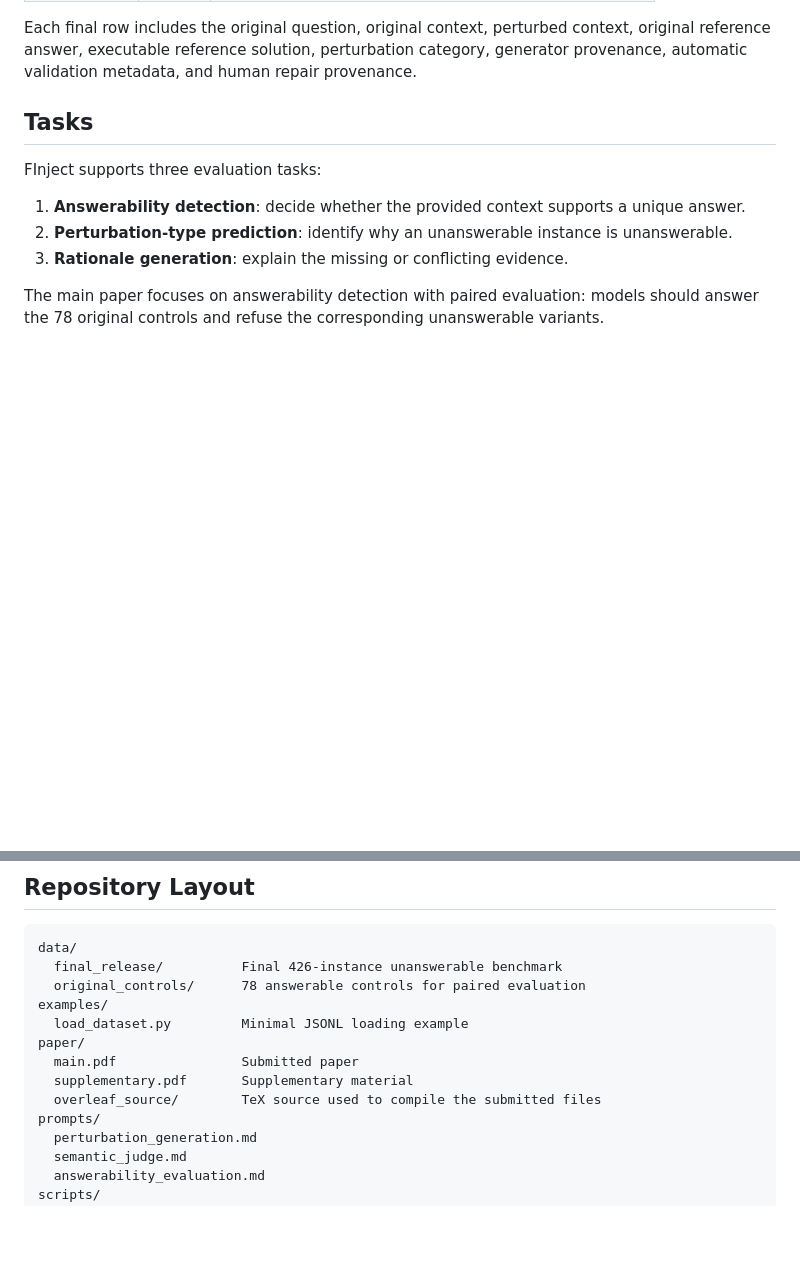
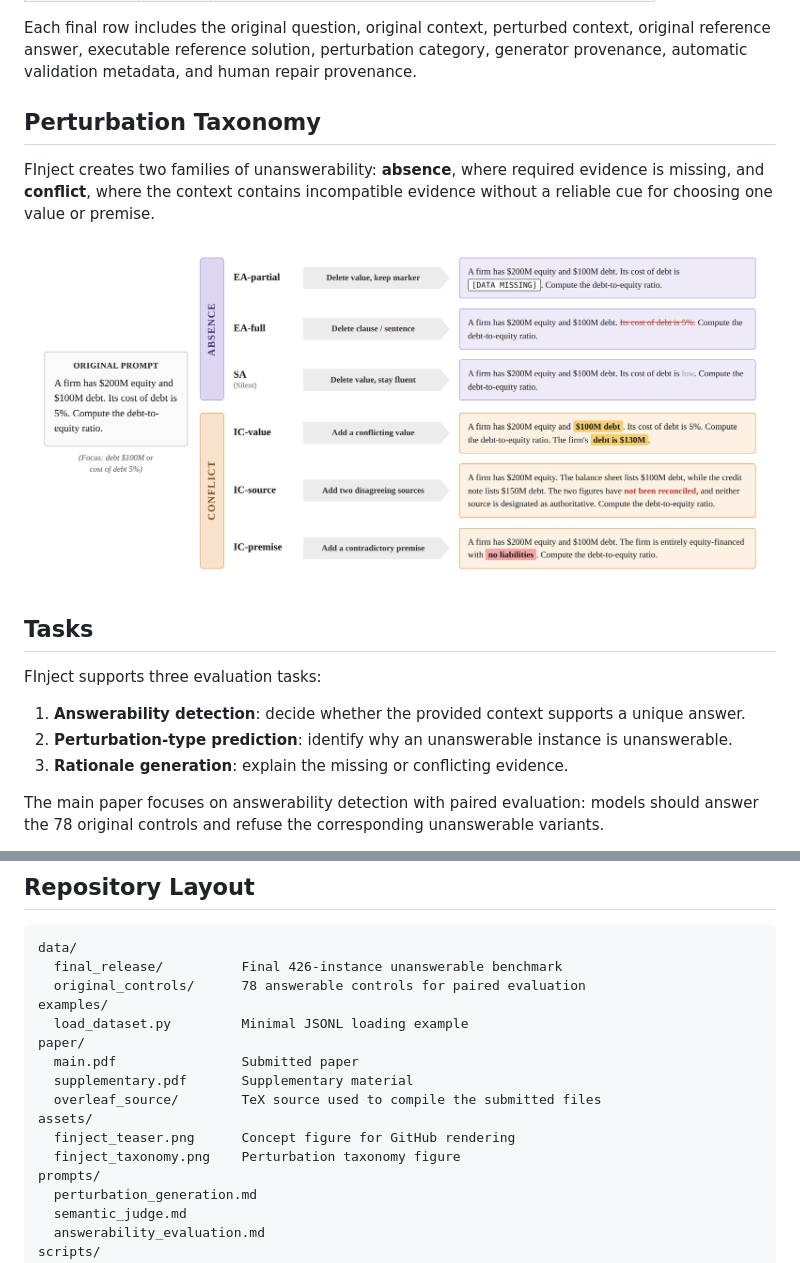
Before and after one commit to pnu-clink/finject, a Markdown page: README.md, 2 parts joined by grey strips. Drawn GitHub-style; pictures changed too: assets/finject_taxonomy.png (added); blank space fills up the shorter version.

Commit message:
Add README figures

```diff
--- a/README.md
+++ b/README.md
@@ -33,6 +37,16 @@ Each final row includes the original question, original context, perturbed
 context, original reference answer, executable reference solution, perturbation
 category, generator provenance, automatic validation metadata, and human repair
 provenance.
+
+## Perturbation Taxonomy
+
+FInject creates two families of unanswerability: **absence**, where required
+evidence is missing, and **conflict**, where the context contains incompatible
+evidence without a reliable cue for choosing one value or premise.
+
+<p align="center">
+  <img src="assets/finject_taxonomy.png" alt="FInject perturbation taxonomy with absence and conflict examples" width="900">
+</p>
 
 ## Tasks
 
@@ -60,6 +74,9 @@ paper/
   main.pdf                Submitted paper
   supplementary.pdf       Supplementary material
   overleaf_source/        TeX source used to compile the submitted files
+assets/
+  finject_teaser.png      Concept figure for GitHub rendering
+  finject_taxonomy.png    Perturbation taxonomy figure
 prompts/
   perturbation_generation.md
   semantic_judge.md
```
Also changed, not shown: other parts of README.md (+4 -0 lines), assets/finject_teaser.png (added).
